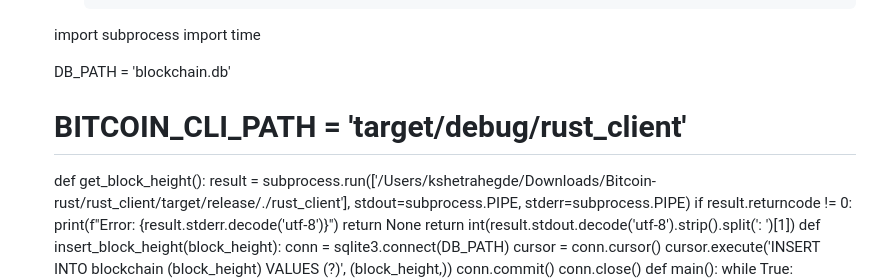
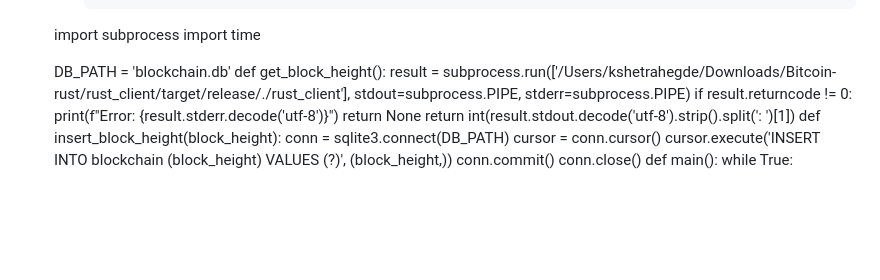
Before and after one commit to Kshetra9/Cryptocurrency, a Markdown page: README.md, the part around the change. Drawn GitHub-style; blank space fills up the shorter version.

Commit message:
removing python comment in readme

```diff
--- a/README.md
+++ b/README.md
@@ -113,7 +113,6 @@ This project demonstrates a minimal end-to-end flow of a Bitcoin block height ex
 
 
     DB_PATH = 'blockchain.db'
-    # BITCOIN_CLI_PATH = 'target/debug/rust_client'
     def get_block_height():
         result = subprocess.run(['/Users/kshetrahegde/Downloads/Bitcoin-rust/rust_client/target/release/./rust_client'], stdout=subprocess.PIPE, stderr=subprocess.PIPE)
         if result.returncode != 0:
```
